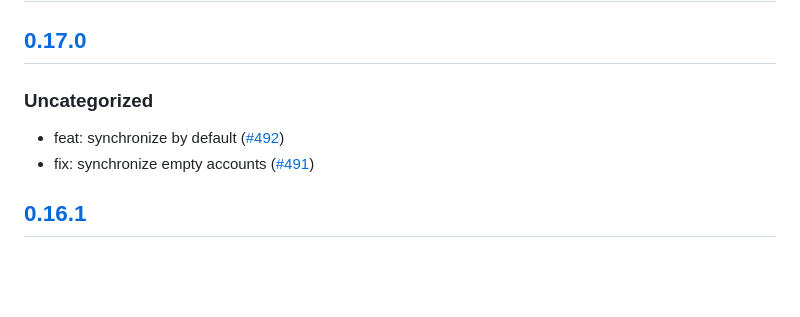
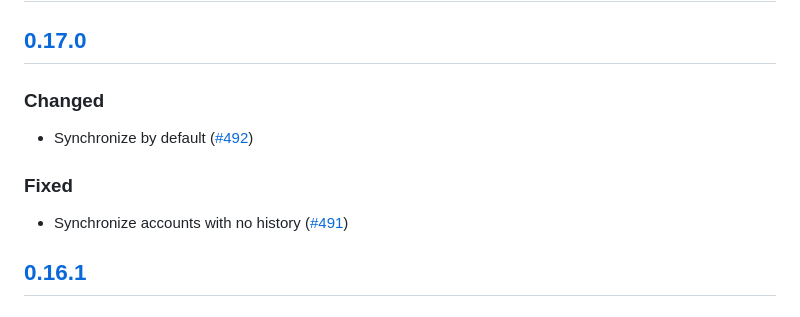
Before and after one commit to MetaMask/snap-bitcoin-wallet, a Markdown page: packages/snap/CHANGELOG.md, the part around the change. Rendered like a GitHub page; blank space fills up the shorter version.

Commit message:
changelog

```diff
--- a/packages/snap/CHANGELOG.md
+++ b/packages/snap/CHANGELOG.md
@@ -9,10 +9,13 @@ and this project adheres to [Semantic Versioning](https://semver.org/spec/v2.0.0
 
 ## [0.17.0]
 
-### Uncategorized
+### Changed
 
-- feat: synchronize by default ([#492](https://github.com/MetaMask/snap-bitcoin-wallet/pull/492))
-- fix: synchronize empty accounts ([#491](https://github.com/MetaMask/snap-bitcoin-wallet/pull/491))
+- Synchronize by default ([#492](https://github.com/MetaMask/snap-bitcoin-wallet/pull/492))
+
+### Fixed
+
+- Synchronize accounts with no history ([#491](https://github.com/MetaMask/snap-bitcoin-wallet/pull/491))
 
 ## [0.16.1]
 
```
